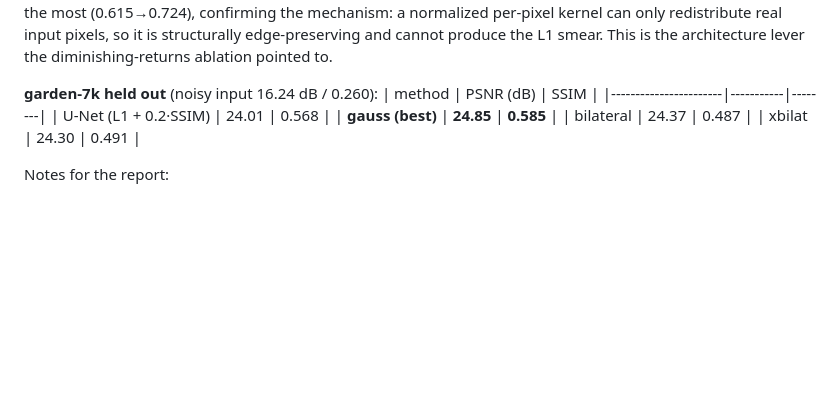
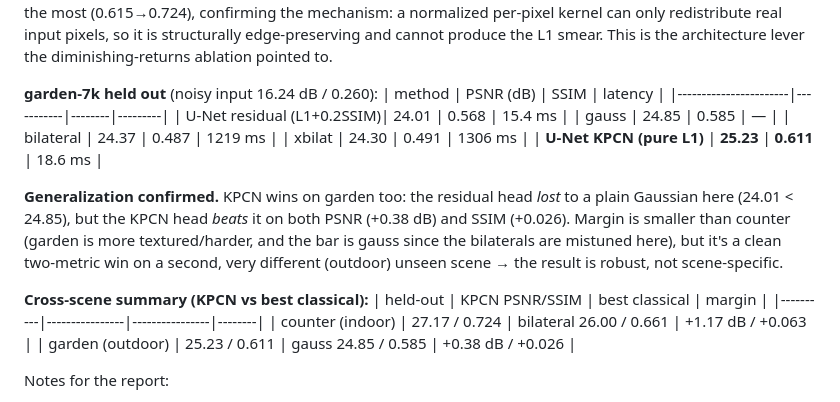
Before and after one commit to AmarMehic/gaussian-denoising, a Markdown page: notes.md, the part around the change. Drawn GitHub-style; blank space fills up the shorter version.

Commit message:
Confirm KPCN generalizes: beats best classical on garden too (both scenes).

```diff
--- a/notes.md
+++ b/notes.md
@@ -250,12 +250,26 @@ edge-preserving and cannot produce the L1 smear. This is the architecture lever
 the diminishing-returns ablation pointed to.
 
 **garden-7k held out** (noisy input 16.24 dB / 0.260):
-| method                | PSNR (dB) | SSIM   |
-|-----------------------|-----------|--------|
-| U-Net (L1 + 0.2·SSIM) | 24.01     | 0.568  |
-| **gauss (best)**      | **24.85** | **0.585** |
-| bilateral             | 24.37     | 0.487  |
-| xbilat                | 24.30     | 0.491  |
+| method                | PSNR (dB) | SSIM   | latency |
+|-----------------------|-----------|--------|---------|
+| U-Net residual (L1+0.2SSIM)| 24.01 | 0.568  | 15.4 ms |
+| gauss                 | 24.85     | 0.585  | —       |
+| bilateral             | 24.37     | 0.487  | 1219 ms |
+| xbilat                | 24.30     | 0.491  | 1306 ms |
+| **U-Net KPCN (pure L1)** | **25.23** | **0.611** | 18.6 ms |
+
+**Generalization confirmed.** KPCN wins on garden too: the residual head *lost*
+to a plain Gaussian here (24.01 < 24.85), but the KPCN head *beats* it on both
+PSNR (+0.38 dB) and SSIM (+0.026). Margin is smaller than counter (garden is more
+textured/harder, and the bar is gauss since the bilaterals are mistuned here),
+but it's a clean two-metric win on a second, very different (outdoor) unseen
+scene → the result is robust, not scene-specific.
+
+**Cross-scene summary (KPCN vs best classical):**
+| held-out | KPCN PSNR/SSIM | best classical | margin |
+|----------|----------------|----------------|--------|
+| counter (indoor)  | 27.17 / 0.724 | bilateral 26.00 / 0.661 | +1.17 dB / +0.063 |
+| garden (outdoor)  | 25.23 / 0.611 | gauss 24.85 / 0.585     | +0.38 dB / +0.026 |
 
 Notes for the report:
 - **SSIM loss is a negative result.** L1 + 0.2·(1−SSIM) was *worse* than pure L1
```
